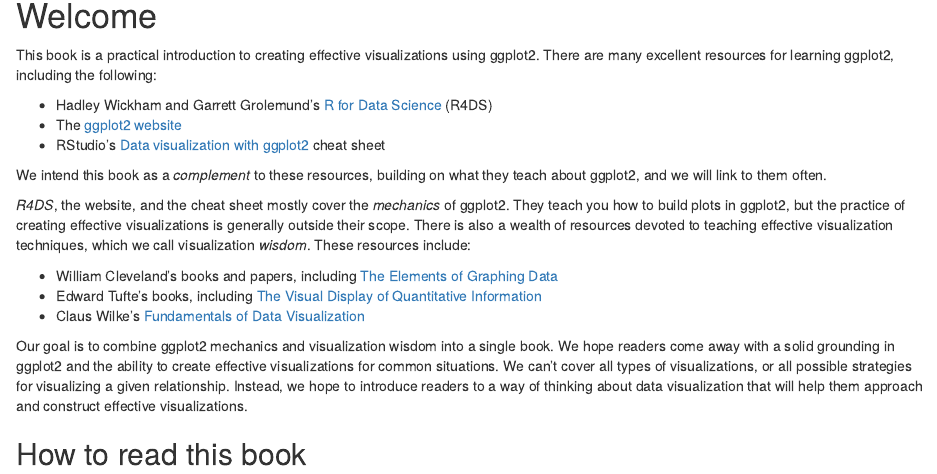
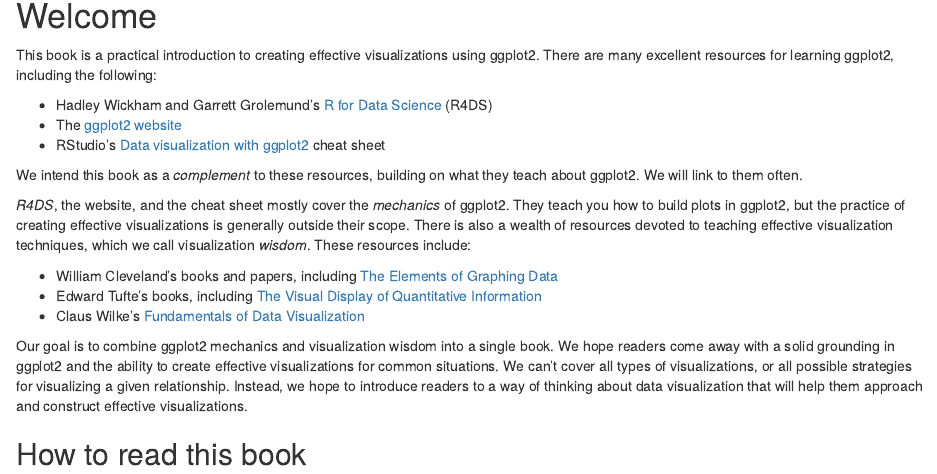
Before and after one commit to dcl-docs/data-vis, an R Markdown document (index.Rmd): the page in a window 1100 px wide, from 150 px down. Rendered offline with R 4.5, knitr and Pandoc, with nearby package versions; drawn as R Markdown's standard HTML page in place of the format the file asks for.

Commit message:
Minor wording change
Fixed awkward wording

```diff
--- a/index.Rmd
+++ b/index.Rmd
@@ -20,7 +20,7 @@
 * The [ggplot2 website](https://ggplot2.tidyverse.org/)
 * RStudio's [Data visualization with ggplot2](https://github.com/rstudio/cheatsheets/blob/master/data-visualization-2.1.pdf) cheat sheet
 
-We intend this book as a _complement_ to these resources, building on what they teach about ggplot2, and we will link to them often.
+We intend this book as a _complement_ to these resources, building on what they teach about ggplot2. We will link to them often.
 
 _R4DS_, the website, and the cheat sheet mostly cover the _mechanics_ of ggplot2. They teach you how to build plots in ggplot2, but the practice of creating effective visualizations is generally outside their scope. There is also a wealth of resources devoted to teaching effective visualization techniques, which we call visualization _wisdom_. These resources include:
 
```
